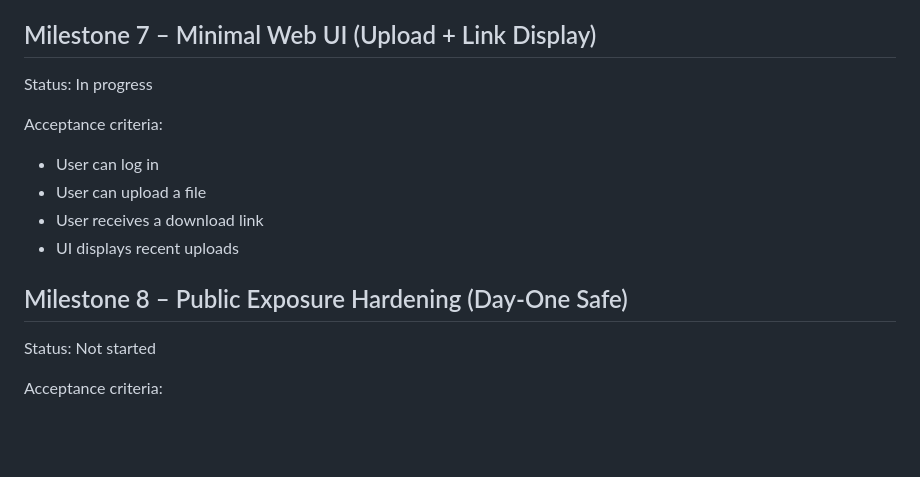
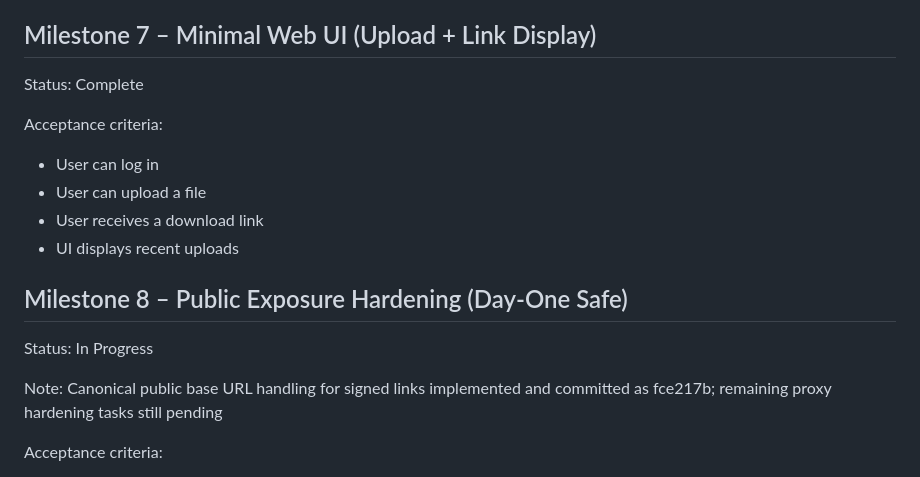
Before and after one commit to dreamingfree09/secure-file-drop, a Markdown page: docs/TRACKER.md, the part around the change. Drawn GitHub-style; blank space fills up the shorter version.

Commit message:
Docs: update tracker for Milestones 7–8

```diff
--- a/docs/TRACKER.md
+++ b/docs/TRACKER.md
@@ -85,7 +85,7 @@ Acceptance criteria:
 
 ## Milestone 7 – Minimal Web UI (Upload + Link Display)
 
-Status: In progress
+Status: Complete
 
 Acceptance criteria:
 - User can log in
@@ -95,7 +95,9 @@ Acceptance criteria:
 
 ## Milestone 8 – Public Exposure Hardening (Day-One Safe)
 
-Status: Not started
+Status: In Progress
+
+Note: Canonical public base URL handling for signed links implemented and committed as fce217b; remaining proxy hardening tasks still pending
 
 Acceptance criteria:
 - Reverse proxy configured for HTTPS-only
```
